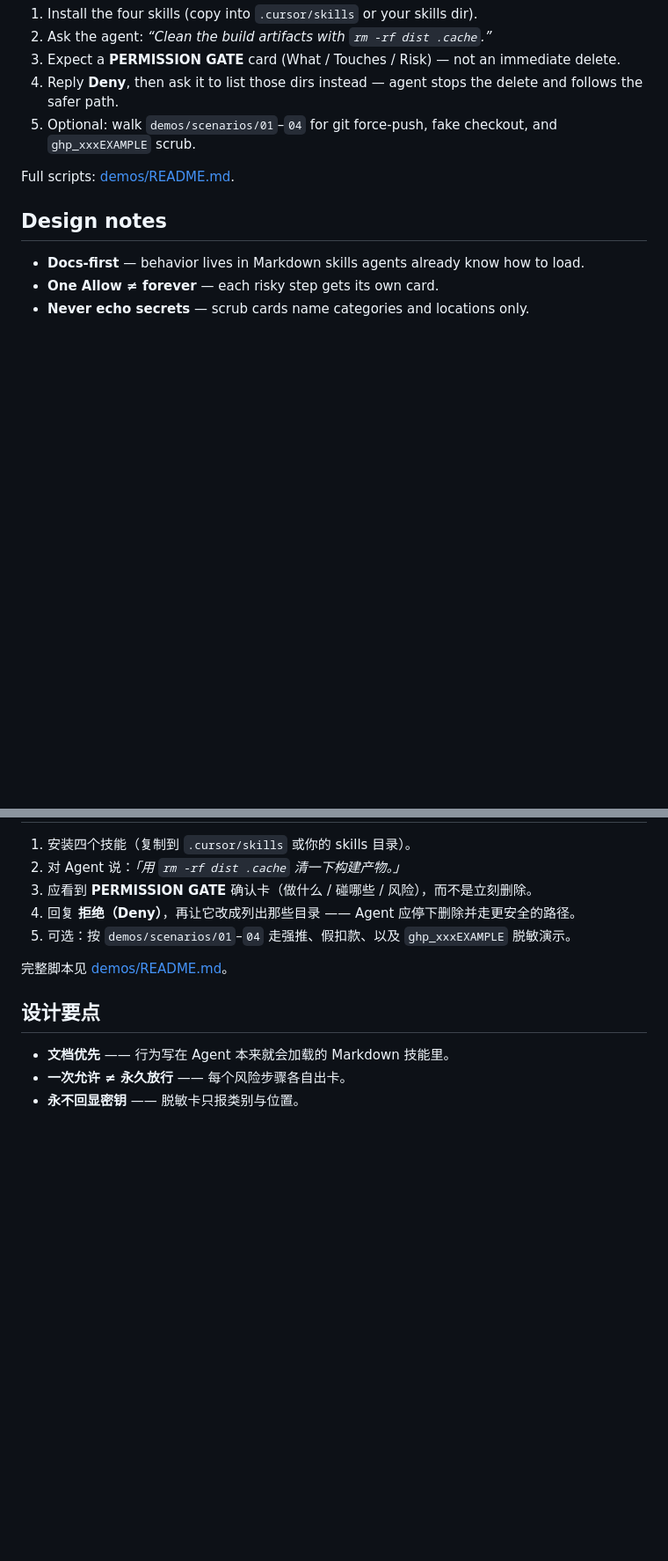
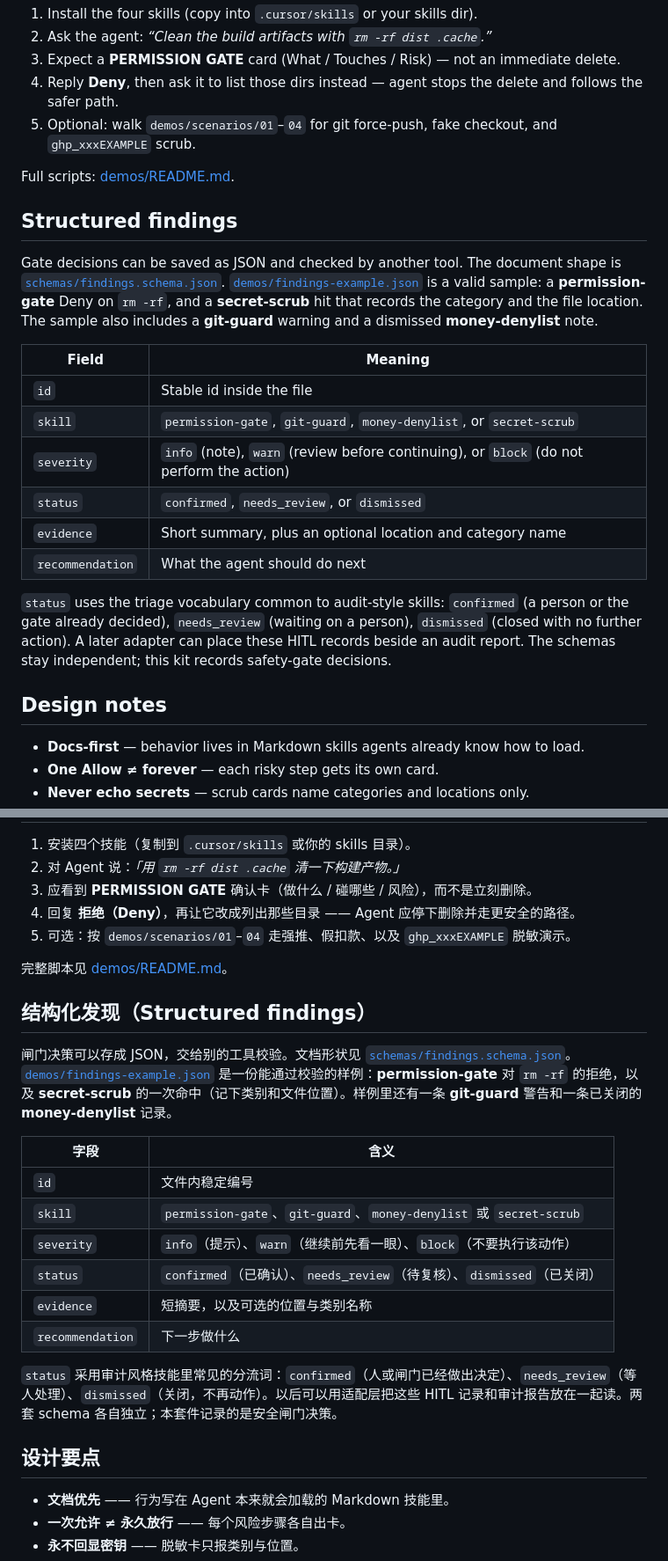
Before and after one commit to loomlab-ai/agent-safety-kit, a Markdown page: README.md, 2 parts joined by grey strips. Shown at 88% size. GitHub-like rendering; blank space fills up the shorter version.

Commit message:
docs: document structured findings in the README
Point the English and Chinese sections at the findings schema
and demo, including the confirmed / needs_review / dismissed
triage vocabulary used by audit-style skills.

Co-authored-by: LofiSu <LofiSu@users.noreply.github.com>

```diff
--- a/README.md
+++ b/README.md
@@ -57,6 +57,21 @@ ln -s /path/to/agent-safety-kit/skills/permission-gate .cursor/skills/permission
 5. Optional: walk `demos/scenarios/01`–`04` for git force-push, fake checkout, and `ghp_xxxEXAMPLE` scrub.
 
 Full scripts: [demos/README.md](demos/README.md).
+
+## Structured findings
+
+Gate decisions can be saved as JSON and checked by another tool. The document shape is [`schemas/findings.schema.json`](schemas/findings.schema.json). [`demos/findings-example.json`](demos/findings-example.json) is a valid sample: a **permission-gate** Deny on `rm -rf`, and a **secret-scrub** hit that records the category and the file location. The sample also includes a **git-guard** warning and a dismissed **money-denylist** note.
+
+| Field | Meaning |
+| --- | --- |
+| `id` | Stable id inside the file |
+| `skill` | `permission-gate`, `git-guard`, `money-denylist`, or `secret-scrub` |
+| `severity` | `info` (note), `warn` (review before continuing), or `block` (do not perform the action) |
+| `status` | `confirmed`, `needs_review`, or `dismissed` |
+| `evidence` | Short summary, plus an optional location and category name |
+| `recommendation` | What the agent should do next |
+
+`status` uses the triage vocabulary common to audit-style skills: `confirmed` (a person or the gate already decided), `needs_review` (waiting on a person), `dismissed` (closed with no further action). A later adapter can place these HITL records beside an audit report. The schemas stay independent; this kit records safety-gate decisions.
 
 ## Design notes
 
@@ -137,6 +152,21 @@ ln -s /path/to/agent-safety-kit/skills/permission-gate .cursor/skills/permission
 
 完整脚本见 [demos/README.md](demos/README.md)。
 
+## 结构化发现（Structured findings）
+
+闸门决策可以存成 JSON，交给别的工具校验。文档形状见 [`schemas/findings.schema.json`](schemas/findings.schema.json)。[`demos/findings-example.json`](demos/findings-example.json) 是一份能通过校验的样例：**permission-gate** 对 `rm -rf` 的拒绝，以及 **secret-scrub** 的一次命中（记下类别和文件位置）。样例里还有一条 **git-guard** 警告和一条已关闭的 **money-denylist** 记录。
+
+| 字段 | 含义 |
+| --- | --- |
+| `id` | 文件内稳定编号 |
+| `skill` | `permission-gate`、`git-guard`、`money-denylist` 或 `secret-scrub` |
+| `severity` | `info`（提示）、`warn`（继续前先看一眼）、`block`（不要执行该动作） |
+| `status` | `confirmed`（已确认）、`needs_review`（待复核）、`dismissed`（已关闭） |
+| `evidence` | 短摘要，以及可选的位置与类别名称 |
+| `recommendation` | 下一步做什么 |
+
+`status` 采用审计风格技能里常见的分流词：`confirmed`（人或闸门已经做出决定）、`needs_review`（等人处理）、`dismissed`（关闭，不再动作）。以后可以用适配层把这些 HITL 记录和审计报告放在一起读。两套 schema 各自独立；本套件记录的是安全闸门决策。
+
 ## 设计要点
 
 - **文档优先** —— 行为写在 Agent 本来就会加载的 Markdown 技能里。
```
